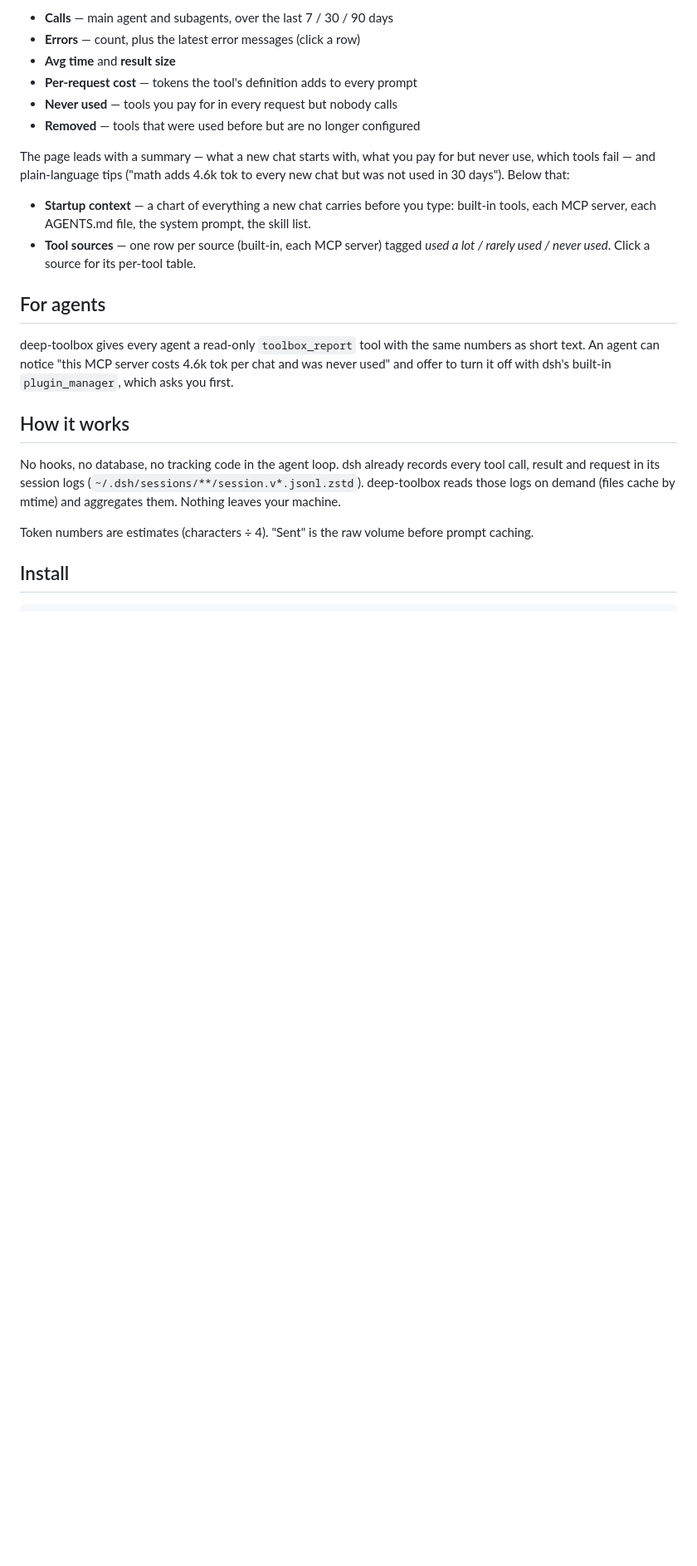
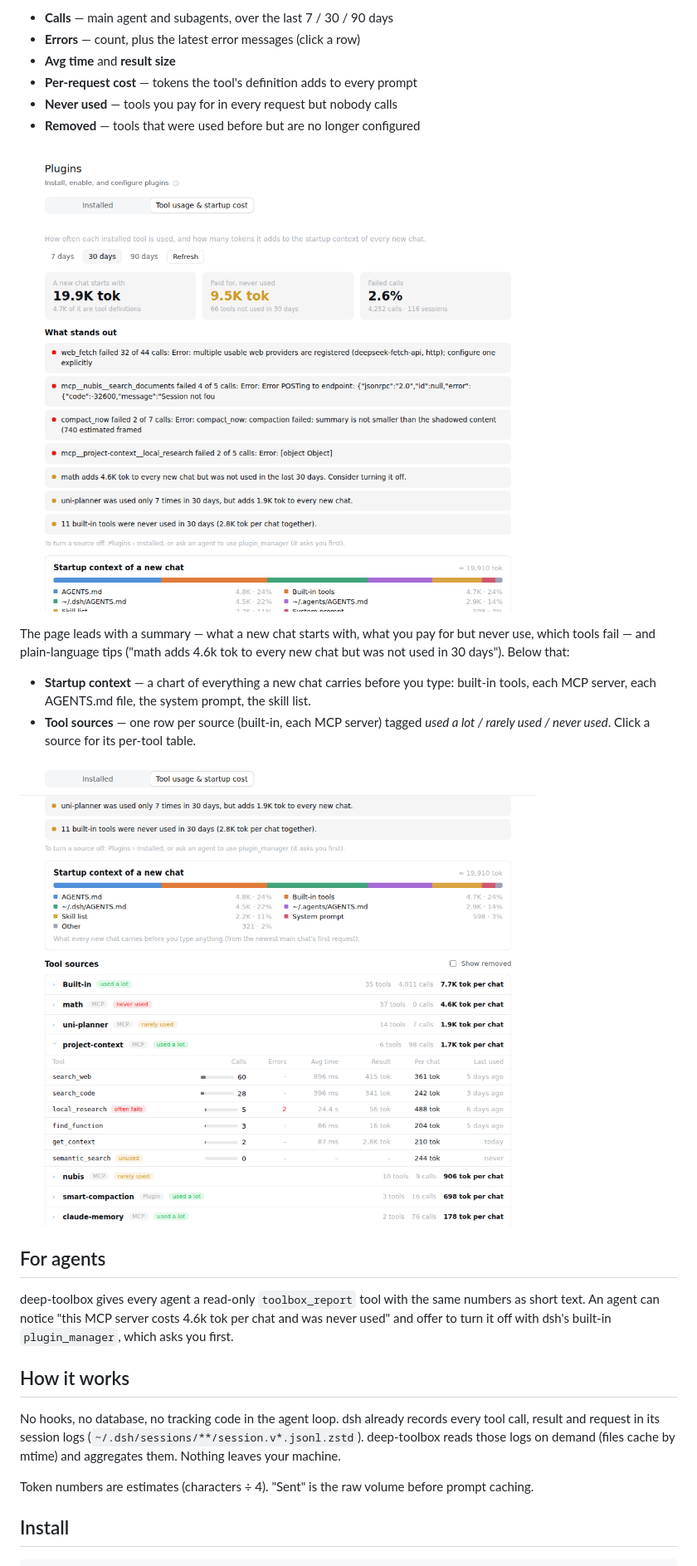
Before and after one commit to JoblessJoe/deep-toolbox, a Markdown page: README.md, the part around the change. Shown at 83% size. GitHub-like rendering; pictures changed too: docs/sources.png (added), docs/summary.png (added); blank space fills up the shorter version.

Commit message:
docs: screenshots

```diff
--- a/README.md
+++ b/README.md
@@ -11,10 +11,14 @@ Every tool you install (built-in, plugin or MCP server) sends its full definitio
 - **Never used** — tools you pay for in every request but nobody calls
 - **Removed** — tools that were used before but are no longer configured
 
+![Summary: startup tokens, unused cost, failing tools](docs/summary.png)
+
 The page leads with a summary — what a new chat starts with, what you pay for but never use, which tools fail — and plain-language tips ("math adds 4.6k tok to every new chat but was not used in 30 days"). Below that:
 
 - **Startup context** — a chart of everything a new chat carries before you type: built-in tools, each MCP server, each AGENTS.md file, the system prompt, the skill list.
 - **Tool sources** — one row per source (built-in, each MCP server) tagged *used a lot / rarely used / never used*. Click a source for its per-tool table.
+
+![Startup context chart and per-source tool table](docs/sources.png)
 
 ## For agents
 
```
